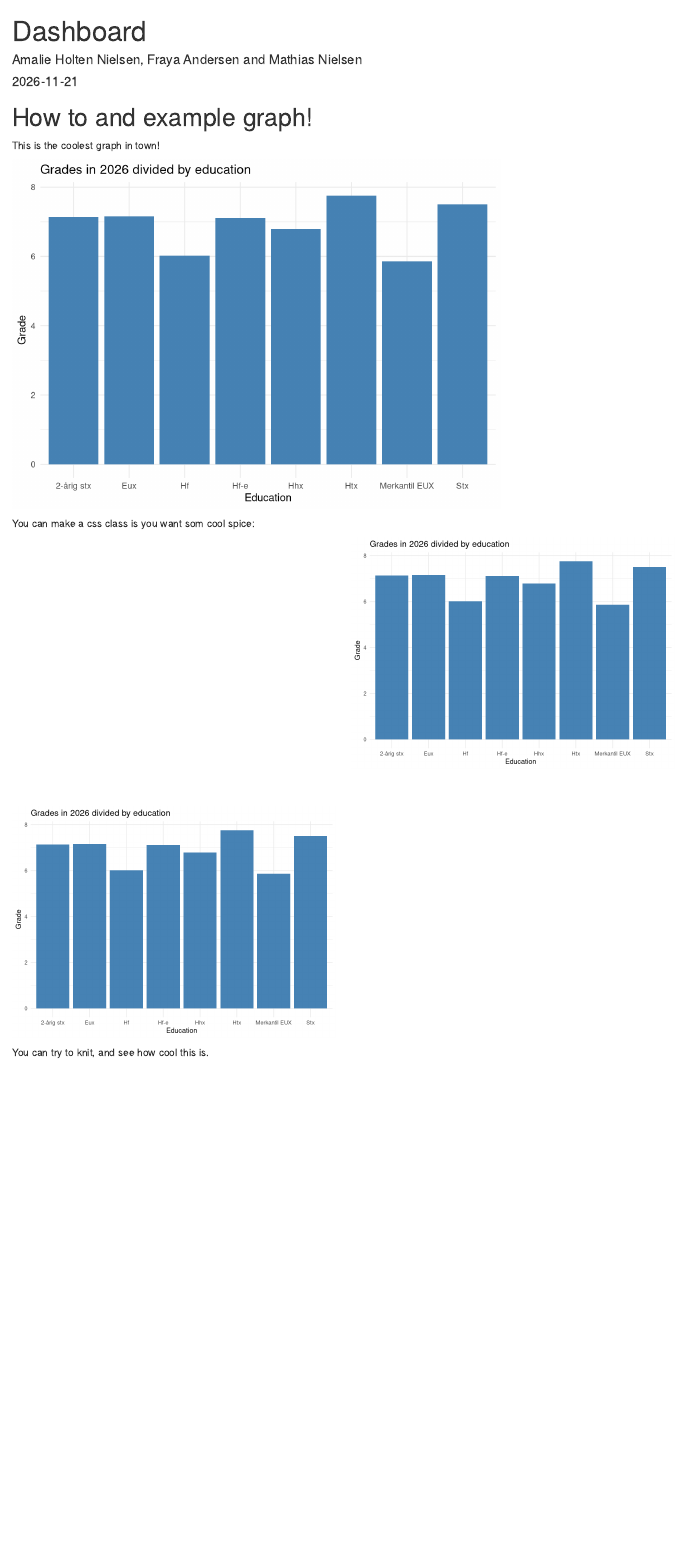
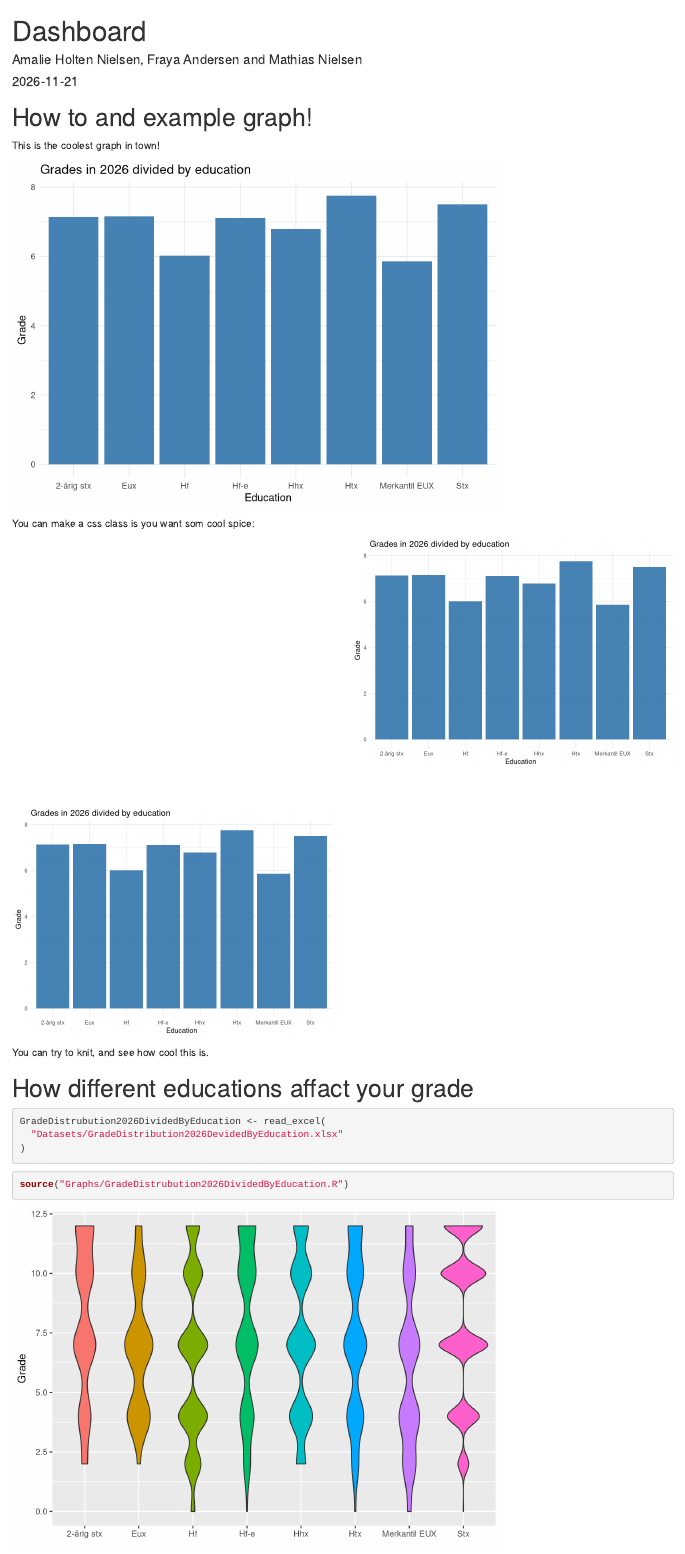
Before and after one commit to Amalie4010/DataVisualization, an R Markdown document (Dashboard.Rmd): the page in a window 1100 px wide, from its top. Rendered offline with R 4.5, knitr and Pandoc, with nearby package versions.

Commit message:
bad violin

````diff
--- a/Dashboard.Rmd
+++ b/Dashboard.Rmd
@@ -59,3 +59,17 @@ source("Graphs/GradesDividedByEducation.R")
 :::
 
 You can try to knit, and see how cool this is.
+
+
+# How different educations affact your grade
+
+```{r}
+GradeDistrubution2026DividedByEducation <- read_excel(
+  "Datasets/GradeDistribution2026DevidedByEducation.xlsx"
+)
+```
+
+```{r}
+source("Graphs/GradeDistrubution2026DividedByEducation.R")
+
+```
--- /dev/null
+++ b/Graphs/GradeDistrubution2026DividedByEducation.R
@@ -0,0 +1,19 @@
+library(readxl)
+library(dplyr)
+library(ggplot2)
+
+head(GradeDistrubution2026DividedByEducation)
+
+df_long_Mundtlig <- GradeDistrubution2026DividedByEducation %>%
+  filter(`Evaluation form` == "Mundtlig") %>%
+  select(-`Final term grade`) %>%
+  mutate(Grade = as.numeric(Grade)) %>%
+  uncount(`Exam grade`)
+
+p <- ggplot(df_long_Mundtlig,
+            aes(x = Education, y = Grade, fill = Education)) +
+  geom_violin() +
+  theme(legend.position = "none") +
+  xlab("")
+
+print(p)
````
Also changed, not shown: Dashboard.html, Datasets/GradeDistribution2026DevidedByEducation.xlsx (added), Datasets/GradeDistribution2026DevidedBySchool.xlsx (added).
